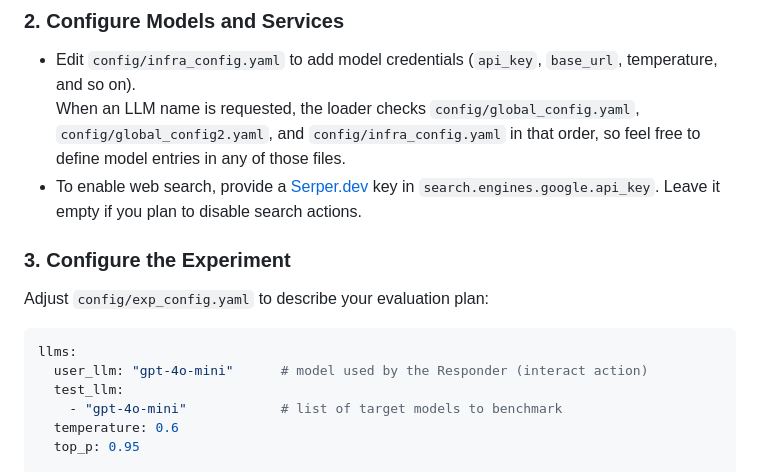
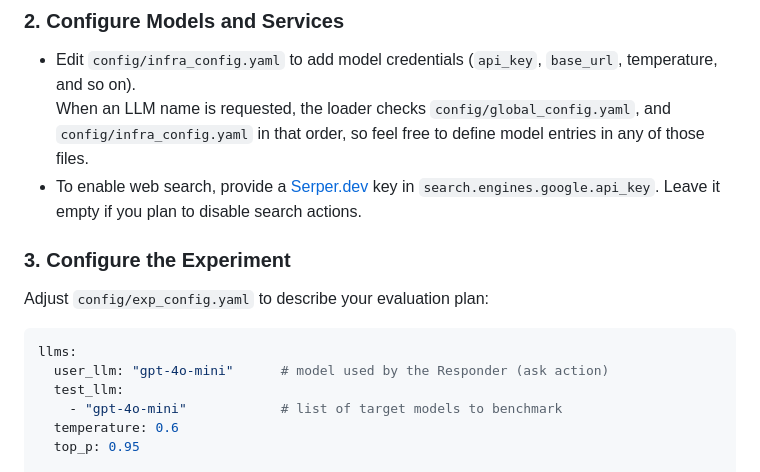
Before and after one commit to FoundationAgents/InteractComp, a Markdown page: README.md, the part around the change printed below. Drawn GitHub-style.

````diff
--- a/README.md
+++ b/README.md
@@ -29,7 +37,7 @@ run_benchmark.py      # Main entry point for launching evaluations
 
 ### 2. Configure Models and Services
 - Edit `config/infra_config.yaml` to add model credentials (`api_key`, `base_url`, temperature, and so on).
-  When an LLM name is requested, the loader checks `config/global_config.yaml`, `config/global_config2.yaml`, and `config/infra_config.yaml` in that order, so feel free to define model entries in any of those files.
+  When an LLM name is requested, the loader checks `config/global_config.yaml`, and `config/infra_config.yaml` in that order, so feel free to define model entries in any of those files.
 - To enable web search, provide a [Serper.dev](https://serper.dev/) key in `search.engines.google.api_key`. Leave it empty if you plan to disable search actions.
 
 ### 3. Configure the Experiment
@@ -37,7 +45,7 @@ Adjust `config/exp_config.yaml` to describe your evaluation plan:
 
 ```yaml
 llms:
-  user_llm: "gpt-4o-mini"      # model used by the Responder (interact action)
+  user_llm: "gpt-4o-mini"      # model used by the Responder (ask action)
   test_llm:
     - "gpt-4o-mini"            # list of target models to benchmark
   temperature: 0.6
````
Also changed, not shown: other parts of README.md (+12 -11 lines), docs/images/pic1.png (added), docs/images/pic2.png (added).
